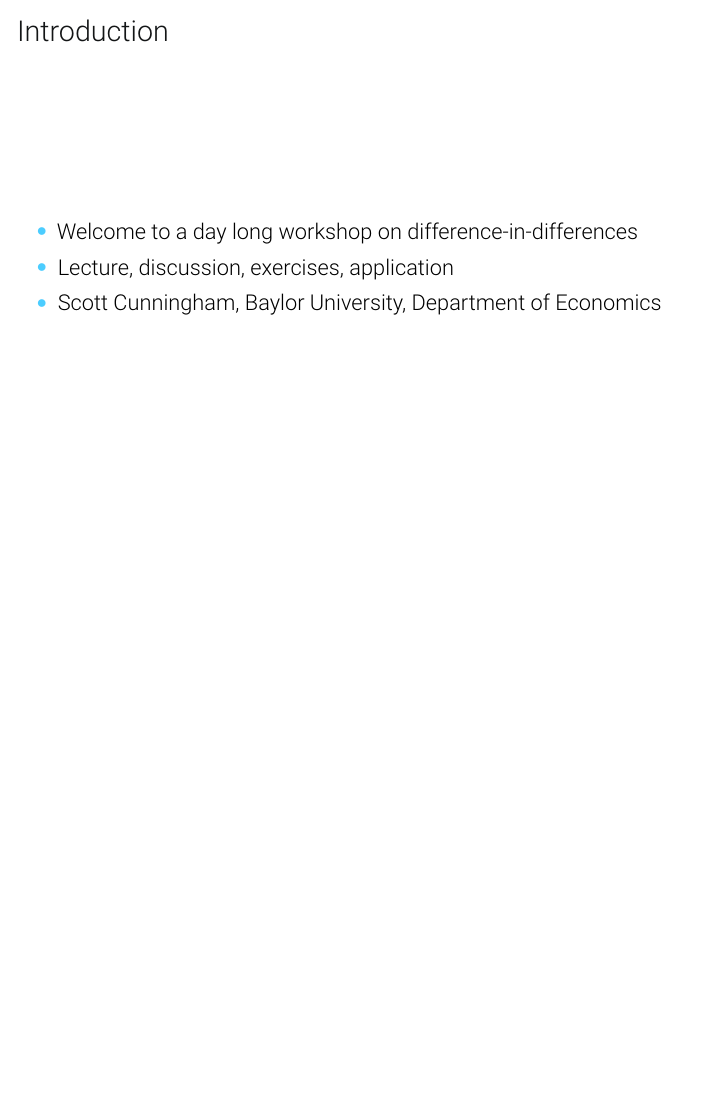
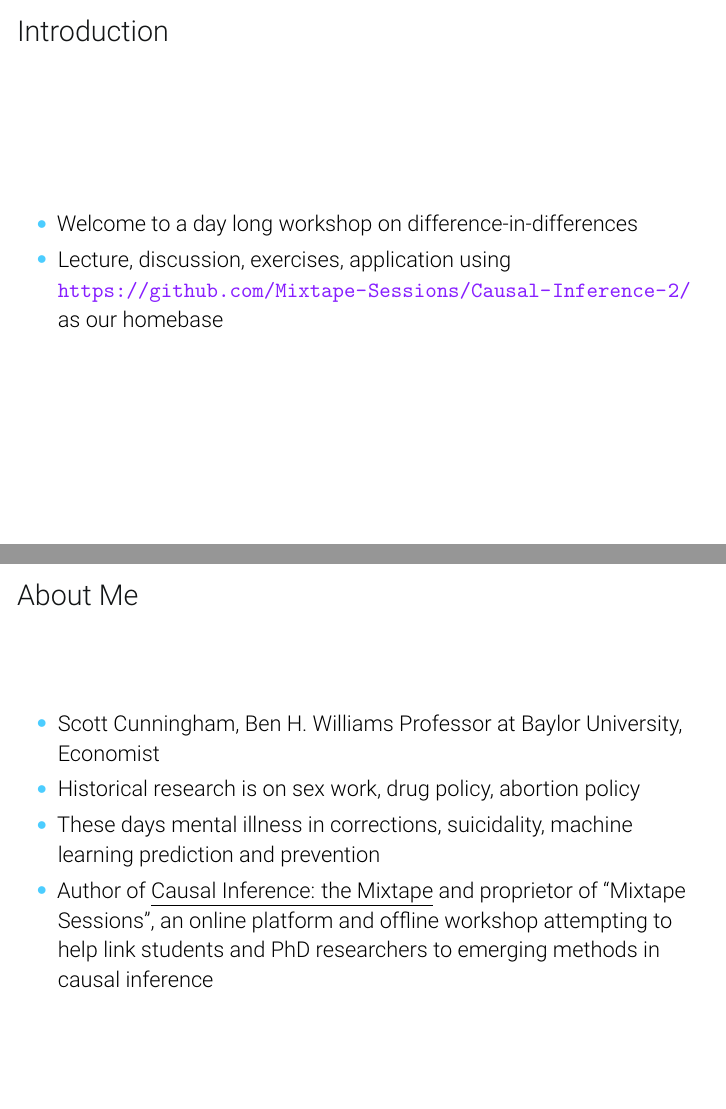
Before and after one commit to Mixtape-Sessions/Causal-Inference-2, LaTeX slides (Slides/Tex/nyu_part1.tex): page 3 of 63 before the commit and pages 3 and 4 of 64 after it, the two joined at a grey line, the shorter picture padded with empty space. Compiled offline with pdfLaTeX.

Commit message:
updated slides

```diff
--- a/Slides/Tex/nyu_part1.tex
+++ b/Slides/Tex/nyu_part1.tex
@@ -46,11 +46,22 @@
 
 \begin{itemize}
 \item Welcome to a day long workshop on difference-in-differences
-\item Lecture, discussion, exercises, application
-\item Scott Cunningham, Baylor University, Department of Economics
+\item Lecture, discussion, exercises, application using \url{https://github.com/Mixtape-Sessions/Causal-Inference-2/} as our homebase
 \end{itemize}
 
 \end{frame}
+
+\begin{frame}{About Me}
+
+\begin{itemize}
+\item Scott Cunningham, Ben H. Williams Professor at Baylor University, Economist
+\item Historical research is on sex work, drug policy, abortion policy
+\item These days mental illness in corrections, suicidality, machine learning prediction and prevention
+\item Author of \underline{Causal Inference: the Mixtape} and proprietor of ``Mixtape Sessions'', an online platform and offline workshop attempting to help link students and PhD researchers to emerging methods in causal inference
+\end{itemize}
+
+\end{frame}
+
 
 
 \begin{frame}{NYU Workshop outline}
```
